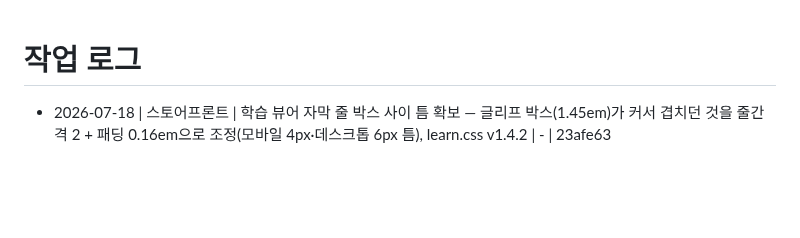
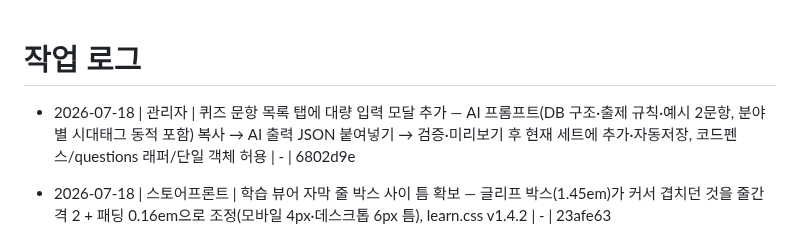
Before and after one commit to madonaka/cheese-blog-parts, a Markdown page: worklog.md, the part around the change. Rendered like a GitHub page; blank space fills up the shorter version.

Commit message:
docs: worklog - quiz bulk-input modal
Co-Authored-By: Claude Fable 5 <noreply@anthropic.com>

```diff
--- a/worklog.md
+++ b/worklog.md
@@ -1,5 +1,6 @@
 # 작업 로그
 
+- 2026-07-18 | 관리자 | 퀴즈 문항 목록 탭에 대량 입력 모달 추가 — AI 프롬프트(DB 구조·출제 규칙·예시 2문항, 분야별 시대태그 동적 포함) 복사 → AI 출력 JSON 붙여넣기 → 검증·미리보기 후 현재 세트에 추가·자동저장, 코드펜스/questions 래퍼/단일 객체 허용 | - | 6802d9e
 - 2026-07-18 | 스토어프론트 | 학습 뷰어 자막 줄 박스 사이 틈 확보 — 글리프 박스(1.45em)가 커서 겹치던 것을 줄간격 2 + 패딩 0.16em으로 조정(모바일 4px·데스크톱 6px 틈), learn.css v1.4.2 | - | 23afe63
 - 2026-07-18 | 스토어프론트 | 학습 뷰어 자막형 마감 — 통짜 검정 띠 대신 모달과 같은 줄 단위 검정 박스 자막(box-decoration-break), 자막=본문 글자 크기 통일, 모바일 주석은 정사각 아래 각주로, 자막 내 어절 리빌 비활성(빈 박스 깜빡임 제거), 본문 모바일 17px·text-wrap pretty(외톨이 줄넘김 제거) | - | 401c256
 - 2026-07-17 | 스토어프론트 | 학습 뷰어 자막형 글자 크기 수정 — 본문용 큰 글씨/줄간격2 상속으로 자막이 검정 띠 밖 침범하던 것을 자막용(0.95~1.18rem·줄간격1.65)으로 축소, 캐시버전 1.4.0 | - | 0d39618
```
